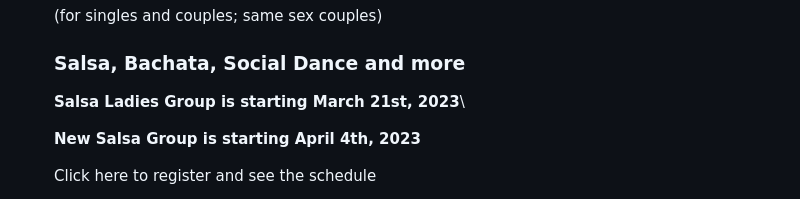
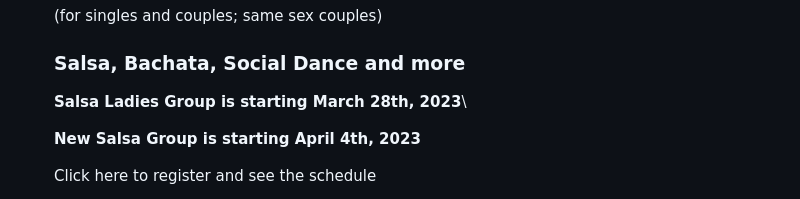
Before and after one commit to nmaksimova/square-panda-cb92c, a Markdown page: src/pages/index.md, the part around the change. GitHub-like rendering.

```diff
--- a/src/pages/index.md
+++ b/src/pages/index.md
@@ -41,7 +41,7 @@ sections:
 
 
 
-      **Salsa Ladies Group is starting March 21st, 2023**\
+      **Salsa Ladies Group is starting March 28th, 2023**\
 
       **New Salsa Group is starting April 4th, 2023**
 
```
